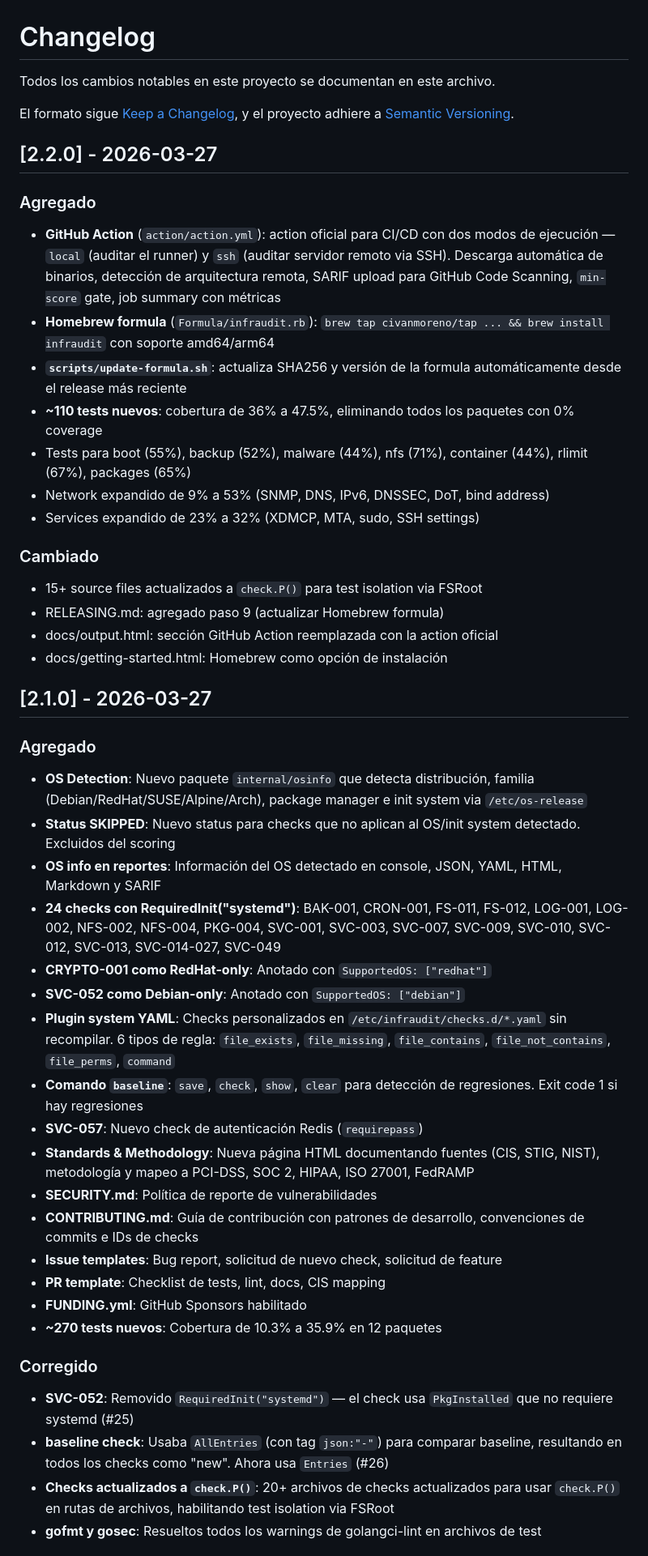
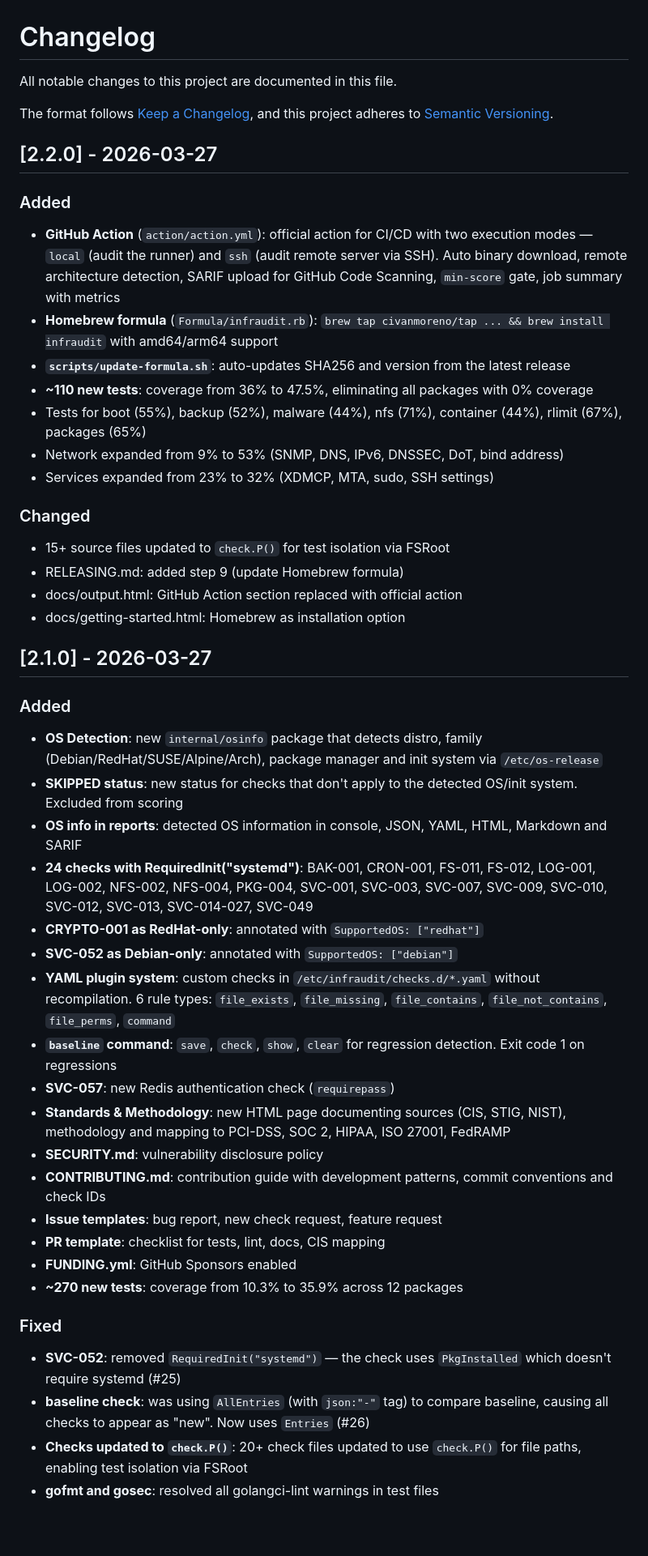
Before and after one commit to civanmoreno/infraudit, a Markdown page: CHANGELOG.md, the part around one of its changes. Shown at 81% size. Drawn GitHub-style; blank space fills up the shorter version.

```diff
--- a/CHANGELOG.md
+++ b/CHANGELOG.md
@@ -1,50 +1,50 @@
 # Changelog
 
-Todos los cambios notables en este proyecto se documentan en este archivo.
+All notable changes to this project are documented in this file.
 
-El formato sigue [Keep a Changelog](https://keepachangelog.com/es/1.1.0/),
-y el proyecto adhiere a [Semantic Versioning](https://semver.org/lang/es/).
+The format follows [Keep a Changelog](https://keepachangelog.com/en/1.1.0/),
+and this project adheres to [Semantic Versioning](https://semver.org/).
 
 ## [2.2.0] - 2026-03-27
 
-### Agregado
-- **GitHub Action** (`action/action.yml`): action oficial para CI/CD con dos modos de ejecución — `local` (auditar el runner) y `ssh` (auditar servidor remoto via SSH). Descarga automática de binarios, detección de arquitectura remota, SARIF upload para GitHub Code Scanning, `min-score` gate, job summary con métricas
-- **Homebrew formula** (`Formula/infraudit.rb`): `brew tap civanmoreno/tap ... && brew install infraudit` con soporte amd64/arm64
-- **`scripts/update-formula.sh`**: actualiza SHA256 y versión de la formula automáticamente desde el release más reciente
-- **~110 tests nuevos**: cobertura de 36% a 47.5%, eliminando todos los paquetes con 0% coverage
-- Tests para boot (55%), backup (52%), malware (44%), nfs (71%), container (44%), rlimit (67%), packages (65%)
-- Network expandido de 9% a 53% (SNMP, DNS, IPv6, DNSSEC, DoT, bind address)
-- Services expandido de 23% a 32% (XDMCP, MTA, sudo, SSH settings)
+### Added
+- **GitHub Action** (`action/action.yml`): official action for CI/CD with two execution modes — `local` (audit the runner) and `ssh` (audit remote server via SSH). Auto binary download, remote architecture detection, SARIF upload for GitHub Code Scanning, `min-score` gate, job summary with metrics
+- **Homebrew formula** (`Formula/infraudit.rb`): `brew tap civanmoreno/tap ... && brew install infraudit` with amd64/arm64 support
+- **`scripts/update-formula.sh`**: auto-updates SHA256 and version from the latest release
+- **~110 new tests**: coverage from 36% to 47.5%, eliminating all packages with 0% coverage
+- Tests for boot (55%), backup (52%), malware (44%), nfs (71%), container (44%), rlimit (67%), packages (65%)
+- Network expanded from 9% to 53% (SNMP, DNS, IPv6, DNSSEC, DoT, bind address)
+- Services expanded from 23% to 32% (XDMCP, MTA, sudo, SSH settings)
 
-### Cambiado
-- 15+ source files actualizados a `check.P()` para test isolation via FSRoot
-- RELEASING.md: agregado paso 9 (actualizar Homebrew formula)
-- docs/output.html: sección GitHub Action reemplazada con la action oficial
-- docs/getting-started.html: Homebrew como opción de instalación
+### Changed
+- 15+ source files updated to `check.P()` for test isolation via FSRoot
+- RELEASING.md: added step 9 (update Homebrew formula)
+- docs/output.html: GitHub Action section replaced with official action
+- docs/getting-started.html: Homebrew as installation option
 
 ## [2.1.0] - 2026-03-27
 
-### Agregado
-- **OS Detection**: Nuevo paquete `internal/osinfo` que detecta distribución, familia (Debian/RedHat/SUSE/Alpine/Arch), package manager e init system via `/etc/os-release`
-- **Status SKIPPED**: Nuevo status para checks que no aplican al OS/init system detectado. Excluidos del scoring
-- **OS info en reportes**: Información del OS detectado en console, JSON, YAML, HTML, Markdown y SARIF
-- **24 checks con RequiredInit("systemd")**: BAK-001, CRON-001, FS-011, FS-012, LOG-001, LOG-002, NFS-002, NFS-004, PKG-004, SVC-001, SVC-003, SVC-007, SVC-009, SVC-010, SVC-012, SVC-013, SVC-014-027, SVC-049
-- **CRYPTO-001 como RedHat-only**: Anotado con `SupportedOS: ["redhat"]`
-- **SVC-052 como Debian-only**: Anotado con `SupportedOS: ["debian"]`
-- **Plugin system YAML**: Checks personalizados en `/etc/infraudit/checks.d/*.yaml` sin recompilar. 6 tipos de regla: `file_exists`, `file_missing`, `file_contains`, `file_not_contains`, `file_perms`, `command`
-- **Comando `baseline`**: `save`, `check`, `show`, `clear` para detección de regresiones. Exit code 1 si hay regresiones
-- **SVC-057**: Nuevo check de autenticación Redis (`requirepass`)
-- **Standards & Methodology**: Nueva página HTML documentando fuentes (CIS, STIG, NIST), metodología y mapeo a PCI-DSS, SOC 2, HIPAA, ISO 27001, FedRAMP
-- **SECURITY.md**: Política de reporte de vulnerabilidades
-- **CONTRIBUTING.md**: Guía de contribución con patrones de desarrollo, convenciones de commits e IDs de checks
-- **Issue templates**: Bug report, solicitud de nuevo check, solicitud de feature
-- **PR template**: Checklist de tests, lint, docs, CIS mapping
-- **FUNDING.yml**: GitHub Sponsors habilitado
-- **~270 tests nuevos**: Cobertura de 10.3% a 35.9% en 12 paquetes
+### Added
+- **OS Detection**: new `internal/osinfo` package that detects distro, family (Debian/RedHat/SUSE/Alpine/Arch), package manager and init system via `/etc/os-release`
+- **SKIPPED status**: new status for checks that don't apply to the detected OS/init system. Excluded from scoring
+- **OS info in reports**: detected OS information in console, JSON, YAML, HTML, Markdown and SARIF
+- **24 checks with RequiredInit("systemd")**: BAK-001, CRON-001, FS-011, FS-012, LOG-001, LOG-002, NFS-002, NFS-004, PKG-004, SVC-001, SVC-003, SVC-007, SVC-009, SVC-010, SVC-012, SVC-013, SVC-014-027, SVC-049
+- **CRYPTO-001 as RedHat-only**: annotated with `SupportedOS: ["redhat"]`
+- **SVC-052 as Debian-only**: annotated with `SupportedOS: ["debian"]`
+- **YAML plugin system**: custom checks in `/etc/infraudit/checks.d/*.yaml` without recompilation. 6 rule types: `file_exists`, `file_missing`, `file_contains`, `file_not_contains`, `file_perms`, `command`
+- **`baseline` command**: `save`, `check`, `show`, `clear` for regression detection. Exit code 1 on regressions
+- **SVC-057**: new Redis authentication check (`requirepass`)
+- **Standards & Methodology**: new HTML page documenting sources (CIS, STIG, NIST), methodology and mapping to PCI-DSS, SOC 2, HIPAA, ISO 27001, FedRAMP
+- **SECURITY.md**: vulnerability disclosure policy
+- **CONTRIBUTING.md**: contribution guide with development patterns, commit conventions and check IDs
+- **Issue templates**: bug report, new check request, feature request
+- **PR template**: checklist for tests, lint, docs, CIS mapping
+- **FUNDING.yml**: GitHub Sponsors enabled
+- **~270 new tests**: coverage from 10.3% to 35.9% across 12 packages
 
-### Corregido
-- **SVC-052**: Removido `RequiredInit("systemd")` — el check usa `PkgInstalled` que no requiere systemd (#25)
-- **baseline check**: Usaba `AllEntries` (con tag `json:"-"`) para comparar baseline, resultando en todos los checks como "new". Ahora usa `Entries` (#26)
-- **Checks actualizados a `check.P()`**: 20+ archivos de checks actualizados para usar `check.P()` en rutas de archivos, habilitando test isolation via FSRoot
-- **gofmt y gosec**: Resueltos todos los warnings de golangci-lint en archivos de test
+### Fixed
+- **SVC-052**: removed `RequiredInit("systemd")` — the check uses `PkgInstalled` which doesn't require systemd (#25)
+- **baseline check**: was using `AllEntries` (with `json:"-"` tag) to compare baseline, causing all checks to appear as "new". Now uses `Entries` (#26)
+- **Checks updated to `check.P()`**: 20+ check files updated to use `check.P()` for file paths, enabling test isolation via FSRoot
+- **gofmt and gosec**: resolved all golangci-lint warnings in test files
 
```
Also changed, not shown: other parts of CHANGELOG.md (+27 -27 lines).
